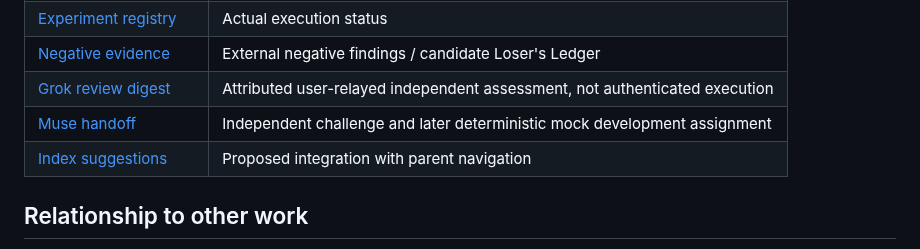
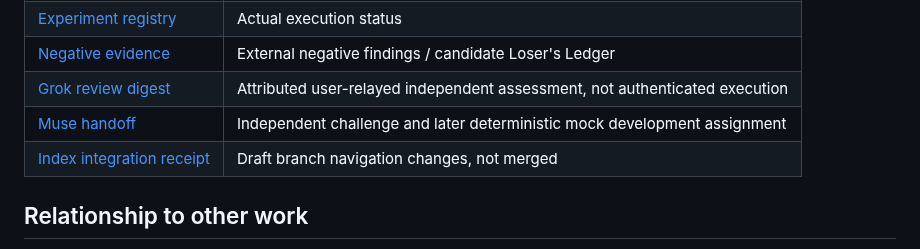
Before and after one commit to hgjr55mvv4-cell/Chapin-Road-Farm, a Markdown page: mechanistic-interpretability/README.md, the part around the change. Drawn GitHub-style.

Commit message:
docs(mech-interp): describe index changes as draft PR receipt

```diff
--- a/mechanistic-interpretability/README.md
+++ b/mechanistic-interpretability/README.md
@@ -19,7 +19,7 @@ A large change in output is **not** proof of more accurate reasoning. Native neu
 | [Negative evidence](NEGATIVE_RESULTS.md) | External negative findings / candidate Loser's Ledger |
 | [Grok review digest](GROK_INDEPENDENT_REVIEW_01.md) | Attributed user-relayed independent assessment, not authenticated execution |
 | [Muse handoff](MUSE_HANDOFF_01.md) | Independent challenge and later deterministic mock development assignment |
-| [Index suggestions](SUGGESTED_INDEX_UPDATES.md) | Proposed integration with parent navigation |
+| [Index integration receipt](SUGGESTED_INDEX_UPDATES.md) | Draft branch navigation changes, not merged |
 
 ## Relationship to other work
 
```
